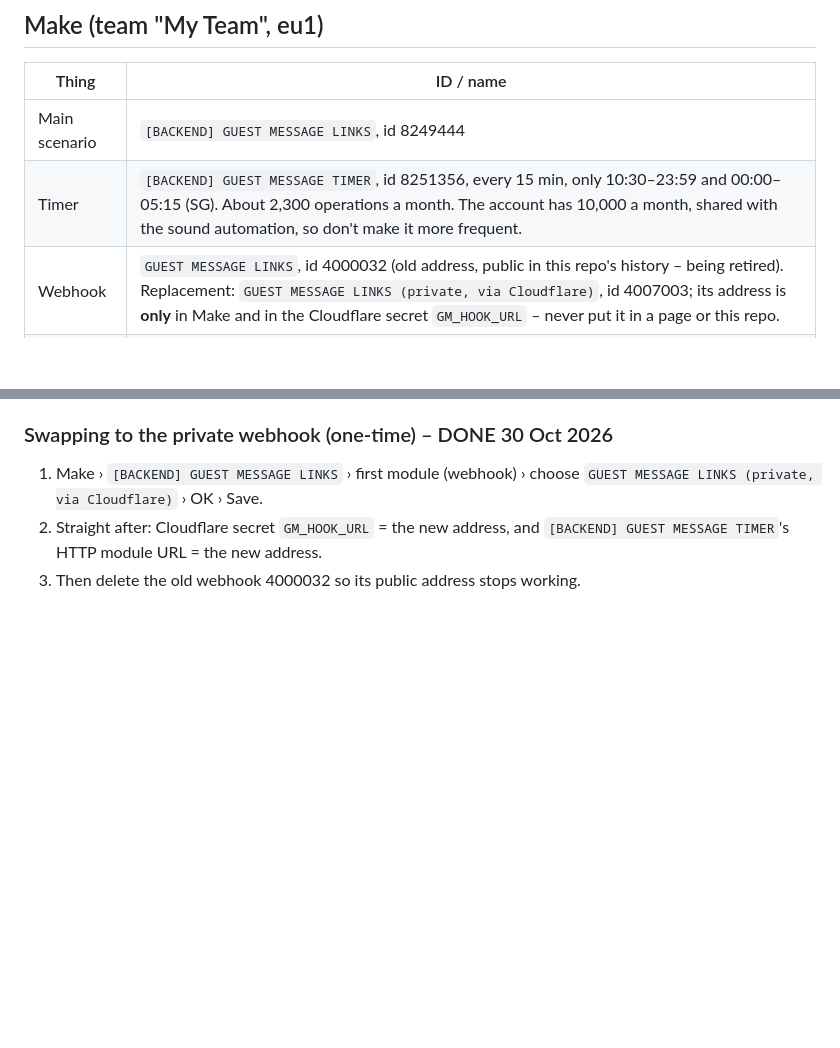
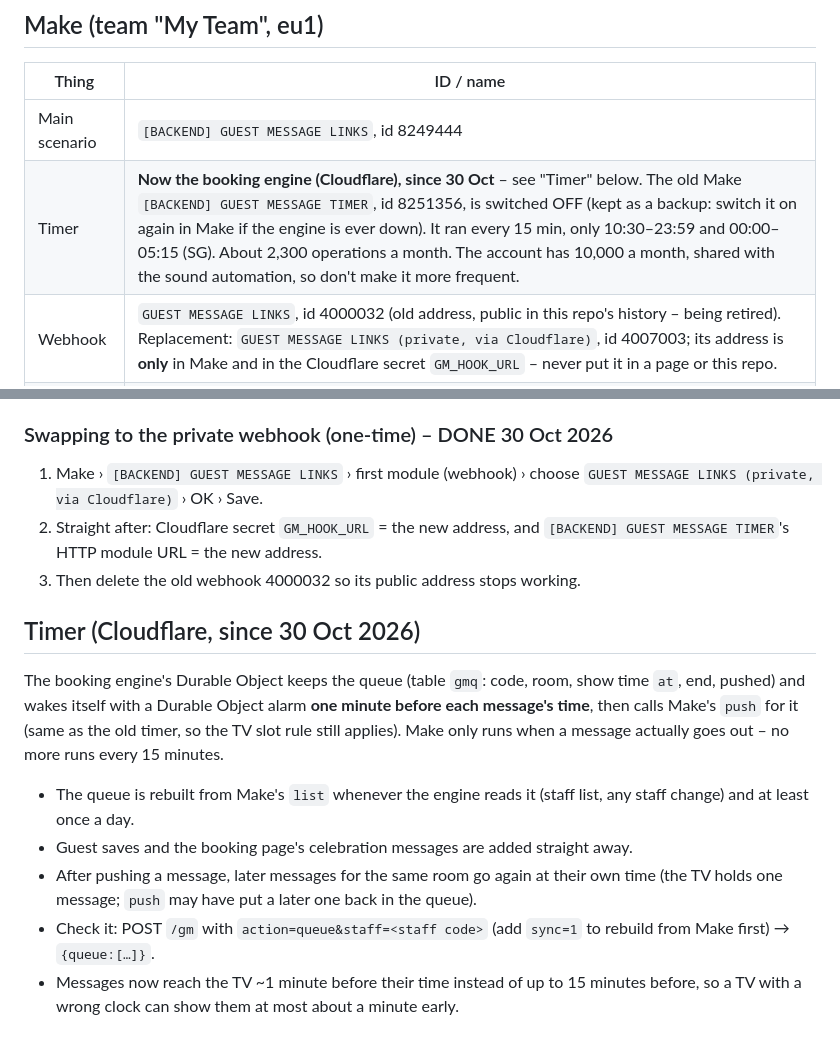
Before and after one commit to donttelldadyet-prog/round2-tv-launcher, a Markdown page: docs/guest-messages.md, 2 parts joined by grey strips. GitHub-like rendering; blank space fills up the shorter version.

Commit message:
Docs: guest message timer moved to Cloudflare (Make timer off)
Co-Authored-By: Claude Opus 5.5 <noreply@anthropic.com>
Claude-Session: https://claude.ai/code/session_01Eqv2dzbr4Na4t6FWk2KkSD

```diff
--- a/docs/guest-messages.md
+++ b/docs/guest-messages.md
@@ -33,7 +33,7 @@ The copies have the real staff code and TV messages key replaced with `STAFF_COD
 | Thing | ID / name |
 | --- | --- |
 | Main scenario | `[BACKEND] GUEST MESSAGE LINKS`, id 8249444 |
-| Timer | `[BACKEND] GUEST MESSAGE TIMER`, id 8251356, every 15 min, only 10:30–23:59 and 00:00–05:15 (SG). About 2,300 operations a month. The account has 10,000 a month, shared with the sound automation, so don't make it more frequent. |
+| Timer | **Now the booking engine (Cloudflare), since 30 Oct** – see "Timer" below. The old Make `[BACKEND] GUEST MESSAGE TIMER`, id 8251356, is switched OFF (kept as a backup: switch it on again in Make if the engine is ever down). It ran every 15 min, only 10:30–23:59 and 00:00–05:15 (SG). About 2,300 operations a month. The account has 10,000 a month, shared with the sound automation, so don't make it more frequent. |
 | Webhook | `GUEST MESSAGE LINKS`, id 4000032 (old address, public in this repo's history – being retired). Replacement: `GUEST MESSAGE LINKS (private, via Cloudflare)`, id 4007003; its address is **only** in Make and in the Cloudflare secret `GM_HOOK_URL` – never put it in a page or this repo. |
 | Front door | `https://round2-book.donttelldadyet.workers.dev/gm` (round2sg-home `worker/round2-book.js`, `gm()`). All pages call this, not Make. |
 | Data store | `GUEST_MSG_LINKS`, id 237603 (data structure 667731). Key = the code. |
@@ -115,3 +115,17 @@ The Make webhook address the engine uses comes from the Cloudflare secret `GM_HO
 1. Make › `[BACKEND] GUEST MESSAGE LINKS` › first module (webhook) › choose `GUEST MESSAGE LINKS (private, via Cloudflare)` › OK › Save.
 2. Straight after: Cloudflare secret `GM_HOOK_URL` = the new address, and `[BACKEND] GUEST MESSAGE TIMER`'s HTTP module URL = the new address.
 3. Then delete the old webhook 4000032 so its public address stops working.
+
+## Timer (Cloudflare, since 30 Oct 2026)
+
+The booking engine's Durable Object keeps the queue (table `gmq`: code, room, show time `at`, end, pushed) and wakes itself
+with a Durable Object alarm **one minute before each message's time**, then calls Make's `push` for it (same as the old timer,
+so the TV slot rule still applies). Make only runs when a message actually goes out – no more runs every 15 minutes.
+
+- The queue is rebuilt from Make's `list` whenever the engine reads it (staff list, any staff change) and at least once a day.
+- Guest saves and the booking page's celebration messages are added straight away.
+- After pushing a message, later messages for the same room go again at their own time (the TV holds one message; `push`
+  may have put a later one back in the queue).
+- Check it: POST `/gm` with `action=queue&staff=<staff code>` (add `sync=1` to rebuild from Make first) → `{queue:[…]}`.
+- Messages now reach the TV ~1 minute before their time instead of up to 15 minutes before, so a TV with a wrong clock can show
+  them at most about a minute early.
```
